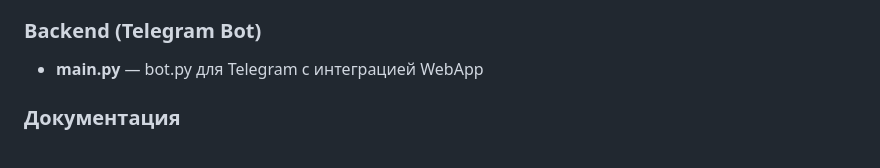
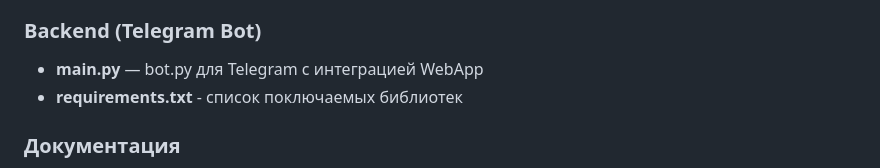
Before and after one commit to lookue64-hub/e2e, a Markdown page: README.md, the part around the change. Rendered like a GitHub page.

```diff
--- a/README.md
+++ b/README.md
@@ -11,6 +11,7 @@
 
 ### Backend (Telegram Bot)
 - **main.py** — bot.py для Telegram с интеграцией WebApp
+- **requirements.txt** - список поключаемых библиотек
 
 ### Документация
 - **SECURITY_DNSSEC.md** — инструкции по DNSSEC и DNS-безопасности
```
